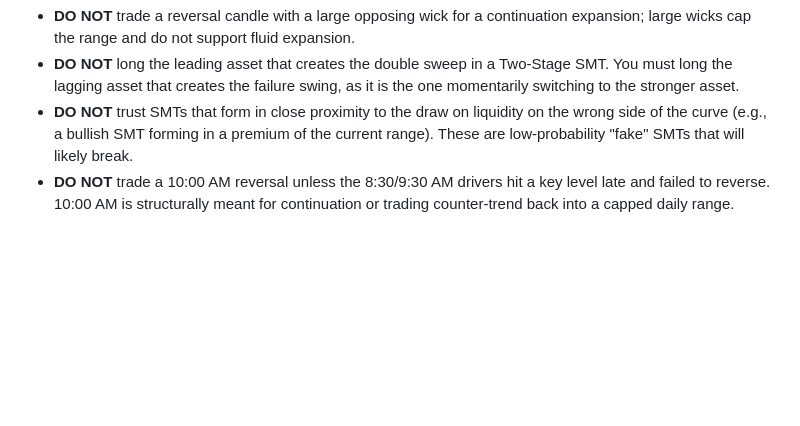
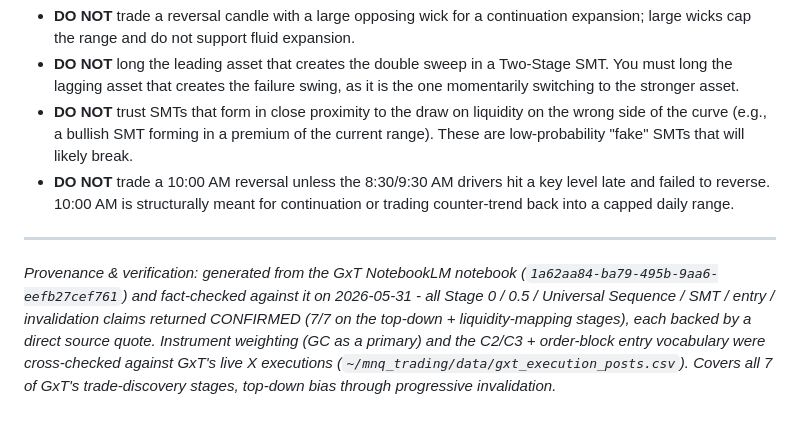
Before and after one commit to Azarudin-shajahan/mnq-trading-server, a Markdown page: diagnostics/gxt-entry-model.skill.md, the part around the change. Drawn GitHub-style; blank space fills up the shorter version.

Commit message:
gxt skill: add provenance + verification note
Documents notebook grounding (1a62aa84) + 7/7 fact-check of Stage 0/0.5 and
X-execution cross-check. No content/logic change to the model itself.

Co-Authored-By: Claude Opus 4.8 <noreply@anthropic.com>

```diff
--- a/diagnostics/gxt-entry-model.skill.md
+++ b/diagnostics/gxt-entry-model.skill.md
@@ -130,3 +130,13 @@ current range). These are low-probability "fake" SMTs that will likely break.
 *   **DO NOT** trade a 10:00 AM reversal unless the 8:30/9:30 AM drivers hit a
 key level late and failed to reverse. 10:00 AM is structurally meant for
 continuation or trading counter-trend back into a capped daily range.
+
+---
+*Provenance & verification: generated from the GxT NotebookLM notebook
+(`1a62aa84-ba79-495b-9aa6-eefb27cef761`) and fact-checked against it on
+2026-05-31 - all Stage 0 / 0.5 / Universal Sequence / SMT / entry / invalidation
+claims returned CONFIRMED (7/7 on the top-down + liquidity-mapping stages), each
+backed by a direct source quote. Instrument weighting (GC as a primary) and the
+C2/C3 + order-block entry vocabulary were cross-checked against GxT's live X
+executions (`~/mnq_trading/data/gxt_execution_posts.csv`). Covers all 7 of GxT's
+trade-discovery stages, top-down bias through progressive invalidation.*
```
